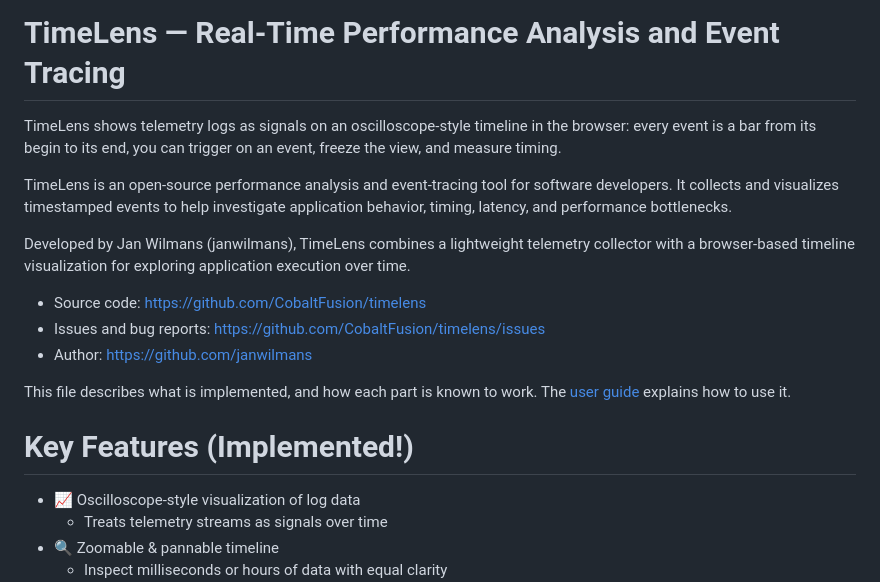
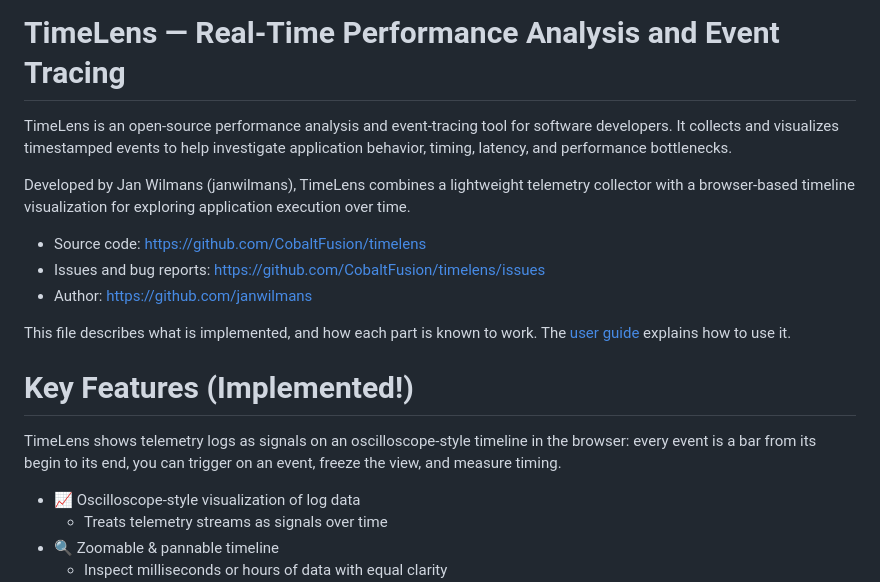
Before and after one commit to CobaltFusion/timelens, a Markdown page: README.md, the part around the change. Rendered like a GitHub page.

Commit message:
Update README with TimeLens functionality details
Reintroduced the description of TimeLens functionality in the key features section.

```diff
--- a/README.md
+++ b/README.md
@@ -1,8 +1,6 @@
 <img alt="TimeLens" src="art/timelens_logo.png" />
 
 # TimeLens — Real-Time Performance Analysis and Event Tracing
-
-TimeLens shows telemetry logs as signals on an oscilloscope-style timeline in the browser: every event is a bar from its begin to its end, you can trigger on an event, freeze the view, and measure timing.
 
 TimeLens is an open-source performance analysis and event-tracing tool for software developers. It collects and visualizes timestamped events to help investigate application behavior, timing, latency, and performance bottlenecks.
 
@@ -15,6 +13,8 @@ Developed by Jan Wilmans (janwilmans), TimeLens combines a lightweight telemetry
 This file describes what is implemented, and how each part is known to work. The [user guide](docs/userguide.md) explains how to use it.
 
 # Key Features (Implemented!)
+
+TimeLens shows telemetry logs as signals on an oscilloscope-style timeline in the browser: every event is a bar from its begin to its end, you can trigger on an event, freeze the view, and measure timing.
 
 - 📈 Oscilloscope-style visualization of log data
   - Treats telemetry streams as signals over time
```
